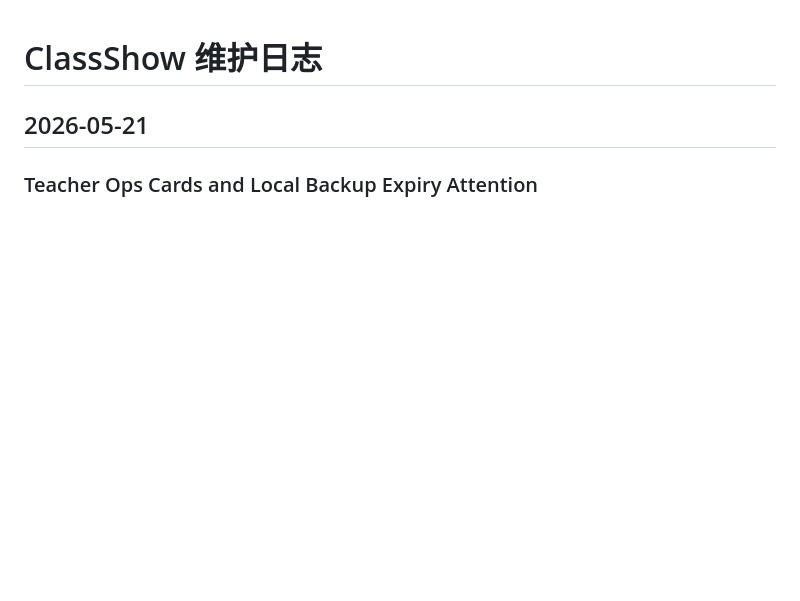
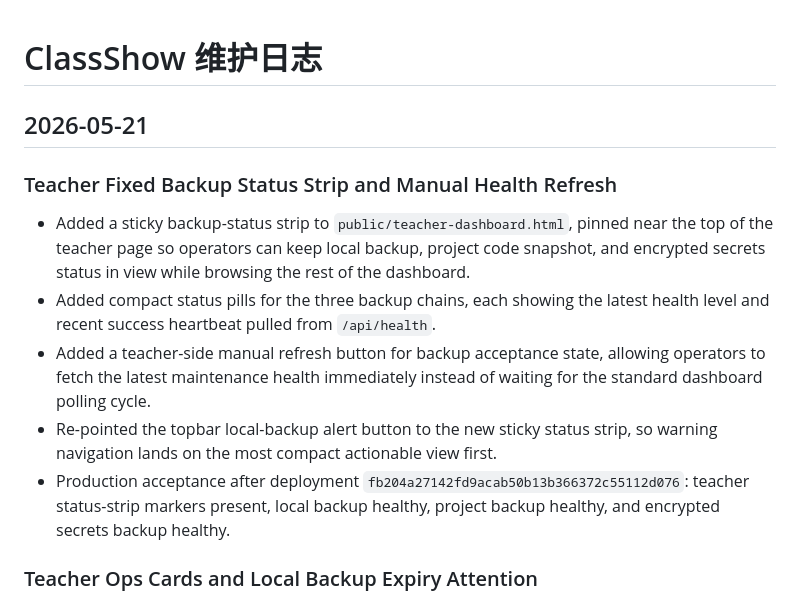
Before and after one commit to limanhua2023/classroom-showcase, a Markdown page: MAINTENANCE_LOG.md, the part around the change. Rendered like a GitHub page; blank space fills up the shorter version.

Commit message:
docs: log teacher backup status strip rollout

```diff
--- a/MAINTENANCE_LOG.md
+++ b/MAINTENANCE_LOG.md
@@ -1,6 +1,13 @@
 # ClassShow 维护日志
 
 ## 2026-05-21
+### Teacher Fixed Backup Status Strip and Manual Health Refresh
+- Added a sticky backup-status strip to `public/teacher-dashboard.html`, pinned near the top of the teacher page so operators can keep local backup, project code snapshot, and encrypted secrets status in view while browsing the rest of the dashboard.
+- Added compact status pills for the three backup chains, each showing the latest health level and recent success heartbeat pulled from `/api/health`.
+- Added a teacher-side manual refresh button for backup acceptance state, allowing operators to fetch the latest maintenance health immediately instead of waiting for the standard dashboard polling cycle.
+- Re-pointed the topbar local-backup alert button to the new sticky status strip, so warning navigation lands on the most compact actionable view first.
+- Production acceptance after deployment `fb204a27142fd9acab50b13b366372c55112d076`: teacher status-strip markers present, local backup healthy, project backup healthy, and encrypted secrets backup healthy.
+
 ### Teacher Ops Cards and Local Backup Expiry Attention
 - Promoted the two maintenance handbooks inside `public/teacher-dashboard.html` from small action buttons into first-class operations cards placed directly under the activity snapshot section, making recovery and key-rotation guidance visible without extra scrolling or hidden links.
 - Added a new teacher-facing backup-operations grid that summarizes local backup health, project code backup health, encrypted secrets backup health, and secrets coverage directly from the live `/api/health` payload.
```
